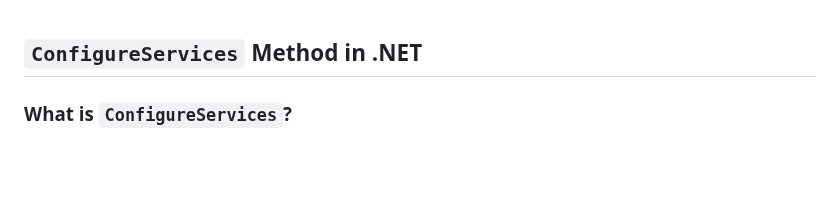
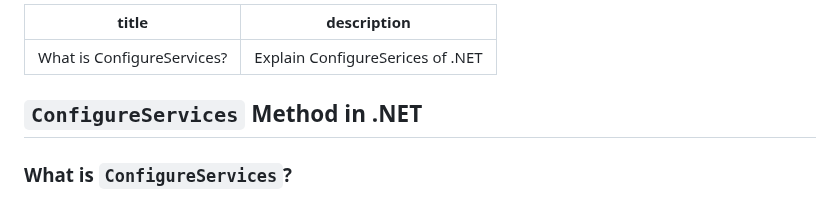
Before and after one commit to brickwareharry/notes, a Markdown page: WhatIsConfigureServices.md, the part around the change. Drawn GitHub-style; blank space fills up the shorter version.

Commit message:
Add comment for page title and description

```diff
--- a/WhatIsConfigureServices.md
+++ b/WhatIsConfigureServices.md
@@ -1,3 +1,8 @@
+---
+title: "What is ConfigureServices?"
+description: "Explain ConfigureSerices of .NET"
+---
+
 ## `ConfigureServices` Method in .NET
 
 ### What is `ConfigureServices`?
```
